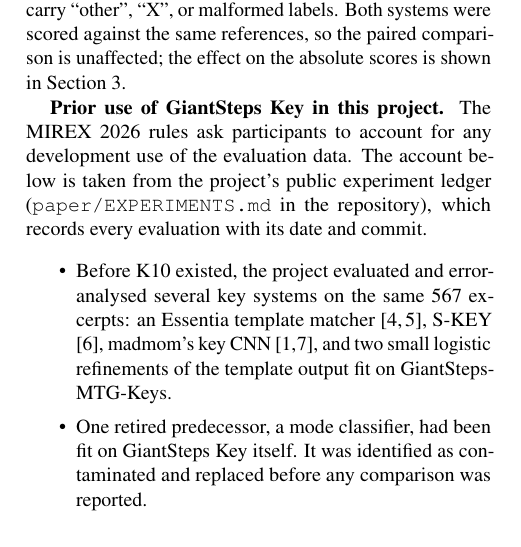
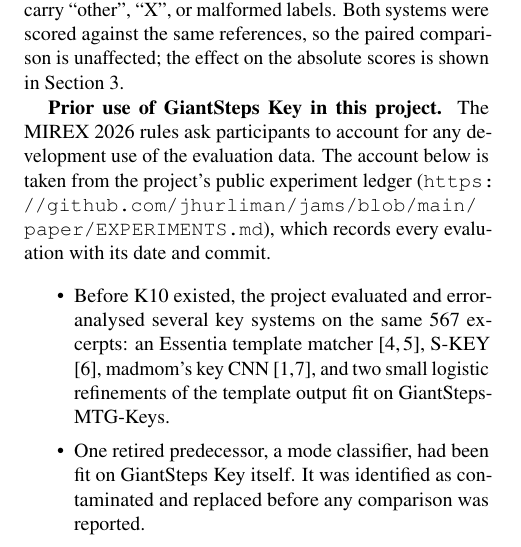
Before and after one commit to jhurliman/jams, a LaTeX paper (eval/mirex2026_key/abstract/main.tex): part of one column of page 2 of 4, cut so that both start at the same text. Compiled offline with pdfLaTeX.

Commit message:
mirex abstract: link the experiment ledger by URL

```diff
--- a/eval/mirex2026_key/abstract/main.tex
+++ b/eval/mirex2026_key/abstract/main.tex
@@ -184,7 +184,7 @@ absolute scores is shown in Section~\ref{sec:results}.
 \textbf{Prior use of GiantSteps Key in this project.} The MIREX 2026 rules ask
 participants to account for any development use of the evaluation data. The account
 below is taken from the project's public experiment ledger
-(\texttt{paper/EXPERIMENTS.md} in the repository), which records every evaluation
+(\url{https://github.com/jhurliman/jams/blob/main/paper/EXPERIMENTS.md}), which records every evaluation
 with its date and commit.
 \begin{itemize}\setlength{\itemsep}{0pt}
 \item Before K10 existed, the project evaluated and error-analysed several key systems
```
Also changed, not shown: eval/mirex2026_key/abstract/main.pdf.
